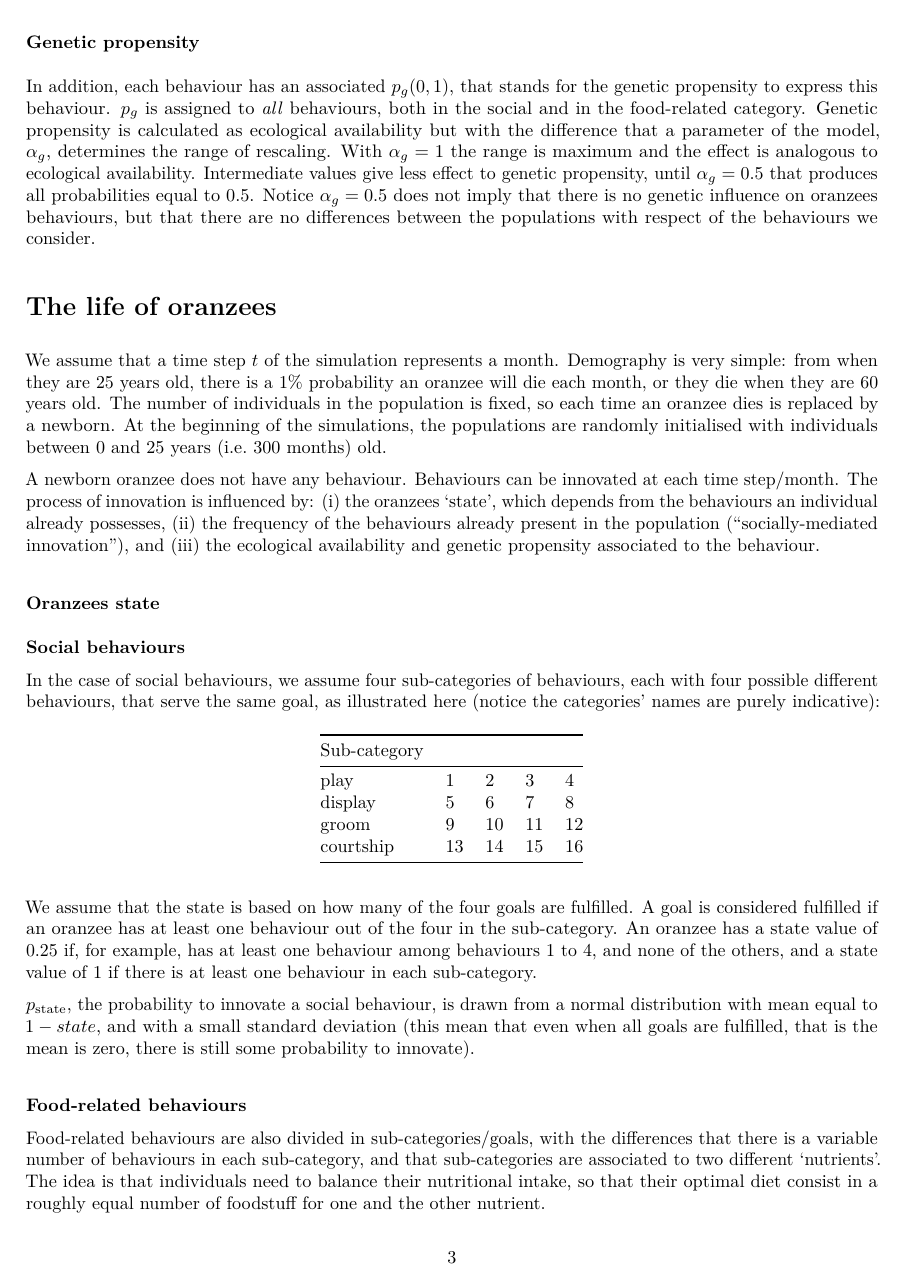
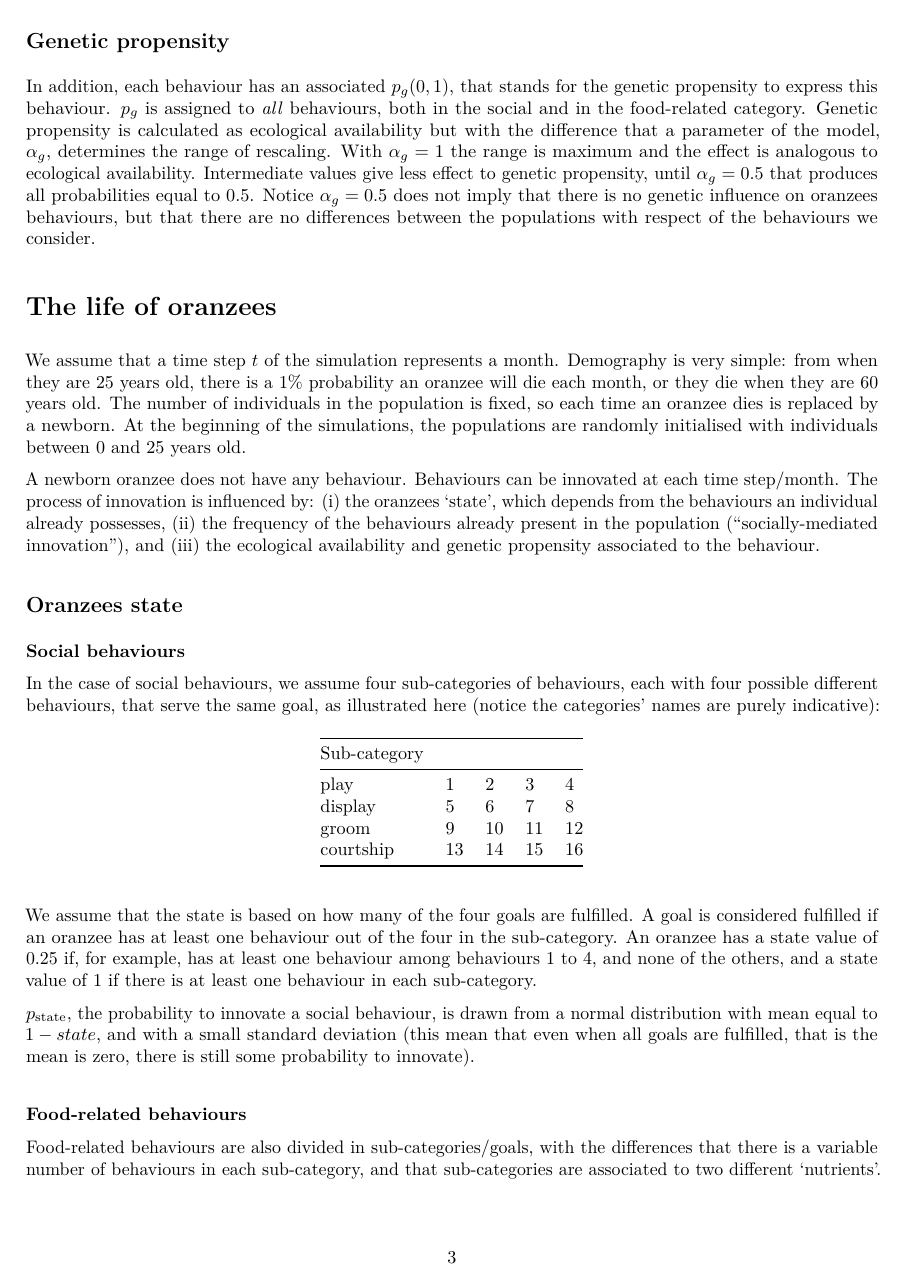
Before and after one commit to albertoacerbi/oranzees, an R Markdown document (model-description.Rmd): page 3 of 5. The pictures show the output file model-description.pdf that the author committed with the source.

Commit message:
adjusted section titles size

```diff
--- a/model-description.Rmd
+++ b/model-description.Rmd
@@ -44,18 +44,18 @@ In the example in \autoref{fig2} a particular behavior will have $p_e=1$ in the
 
 ![Example of calcualtion of $p_e$. The red points represent the oranzee populations. \label{fig2} ](material/eco_gradient_model_description.png){width=50%}
 
-### Genetic propensity
+## Genetic propensity
 
 In addition, each behaviour has an associated $p_g(0,1)$, that stands for the genetic propensity to express this behaviour. $p_g$ is assigned to *all* behaviours, both in the social and in the food-related category. Genetic propensity is calculated as ecological availability but with the difference that a parameter of the model, $\alpha_g$, determines the range of rescaling. With $\alpha_g=1$ the range is maximum and the effect is analogous to ecological availability. Intermediate values give less effect to genetic propensity, until $\alpha_g=0.5$ that produces all probabilities equal to $0.5$. Notice $\alpha_g=0.5$ does not imply that there is no genetic influence on oranzees behaviours, but that there are no differences between the populations with respect of the behaviours we consider.
 
 # The life of oranzees
 
-We assume that a time step $t$ of the simulation represents a month. Demography is very simple: from when they are 25 years old, there is a 1% probability an oranzee will die each month, or they die when they are 60 years old. The number of individuals in the population is fixed, so each time an oranzee dies is replaced by a newborn. At the beginning of the simulations, the populations are randomly initialised with individuals between 0 and 25 years (i.e. 300 months) old.
+We assume that a time step $t$ of the simulation represents a month. Demography is very simple: from when they are 25 years old, there is a 1% probability an oranzee will die each month, or they die when they are 60 years old. The number of individuals in the population is fixed, so each time an oranzee dies is replaced by a newborn. At the beginning of the simulations, the populations are randomly initialised with individuals between 0 and 25 years old.
 
 A newborn oranzee does not have any behaviour. Behaviours can be innovated at each time step/month.
 The process of innovation is influenced by: (i) the oranzees ‘state’, which depends from the behaviours an individual already possesses, (ii) the frequency of the behaviours already present in the population ("socially-mediated innovation"), and (iii) the ecological availability and genetic propensity associated to the behaviour.
 
-### Oranzees state
+## Oranzees state
 
 #### Social behaviours
 
```
Also changed, not shown: model-description.pdf, model-description.Rmd (6 more changed lines).
